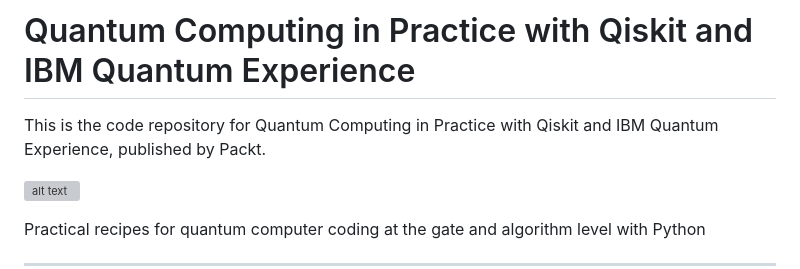
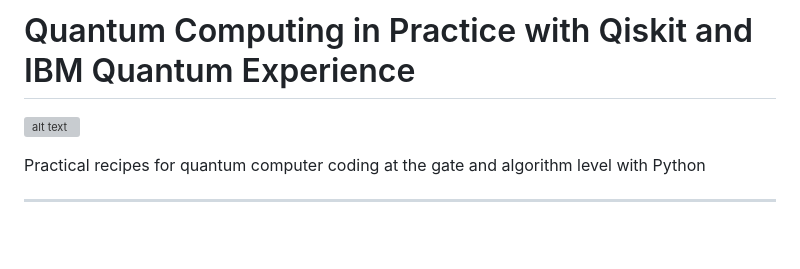
Before and after one commit to MonitSharma/Learn-Quantum-Computing-with-Qiskit, a Markdown page: README.md, the part around the change. GitHub-like rendering; blank space fills up the shorter version; grey boxes are pictures that could not be loaded.

```diff
--- a/README.md
+++ b/README.md
@@ -1,5 +1,5 @@
 # Quantum Computing in Practice with Qiskit and IBM Quantum Experience
-This is the code repository for Quantum Computing in Practice with Qiskit and IBM Quantum Experience, published by Packt.
+
 
 ![alt text](https://github.com/MonitSharma/Quantum-Computing-with-Qiskit-and-IBMQ/blob/main/gifs/u3_animated_qubit.gif)
 
```
